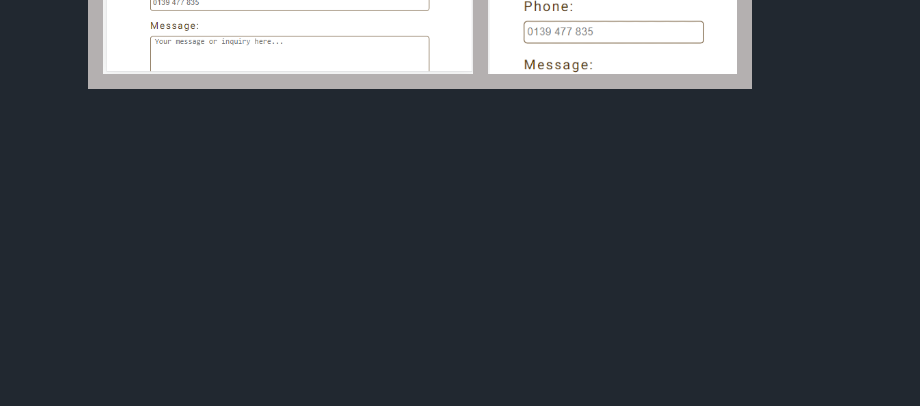
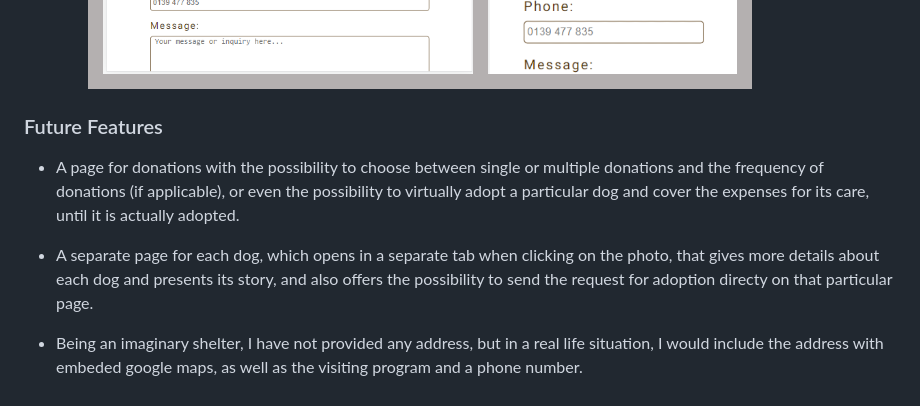
Before and after one commit to Brindusa22/get-a-pet, a Markdown page: README.md, the part around the change. GitHub-like rendering; blank space fills up the shorter version.

Commit message:
Add Future Features to README page

```diff
--- a/README.md
+++ b/README.md
@@ -124,3 +124,12 @@ I have used the same fonts *Montserrat* and *Roboto*, as well as all the four co
     * This page is responsive as well and changes its layout to make the form more visible and accessible, maintaining also the important role of the picture and the message it conveys:
 
          ![Screenshot of contact-us page on smaller devices](assets/readme_images/contact_page_responsive.png)
+
+
+### Future Features
+
+  * A page for donations with the possibility to choose between single or multiple donations and the frequency of donations (if applicable), or even the possibility to virtually adopt a particular dog and cover the expenses for its care, until it is actually adopted.
+
+  * A separate page for each dog, which opens in a separate tab when clicking on the photo, that gives more details about each dog and presents its story, and also offers the possibility to send the request for adoption directy on that particular page.
+
+  * Being an imaginary shelter, I have not provided any address, but in a real life situation, I would include the address with embeded google maps, as well as the visiting program and a phone number.
```
